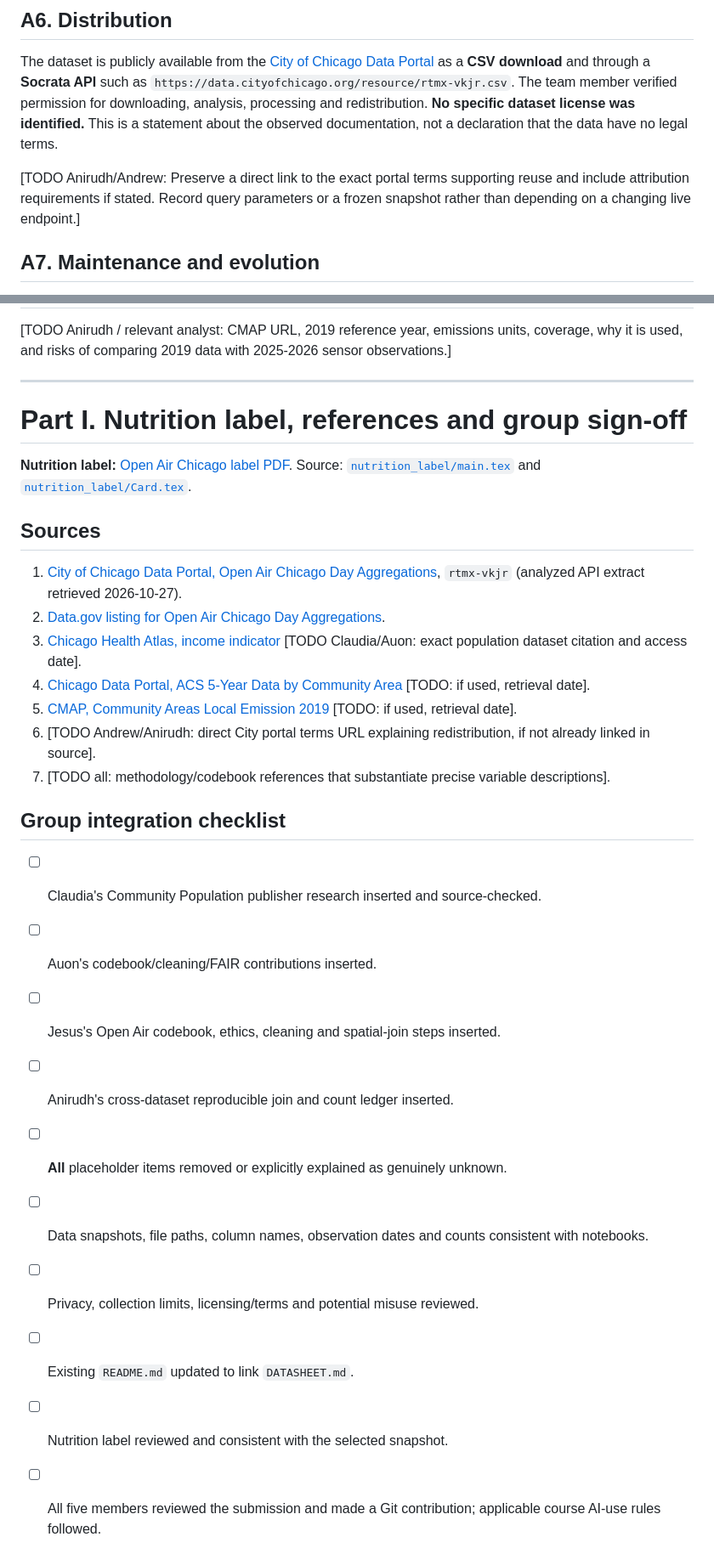
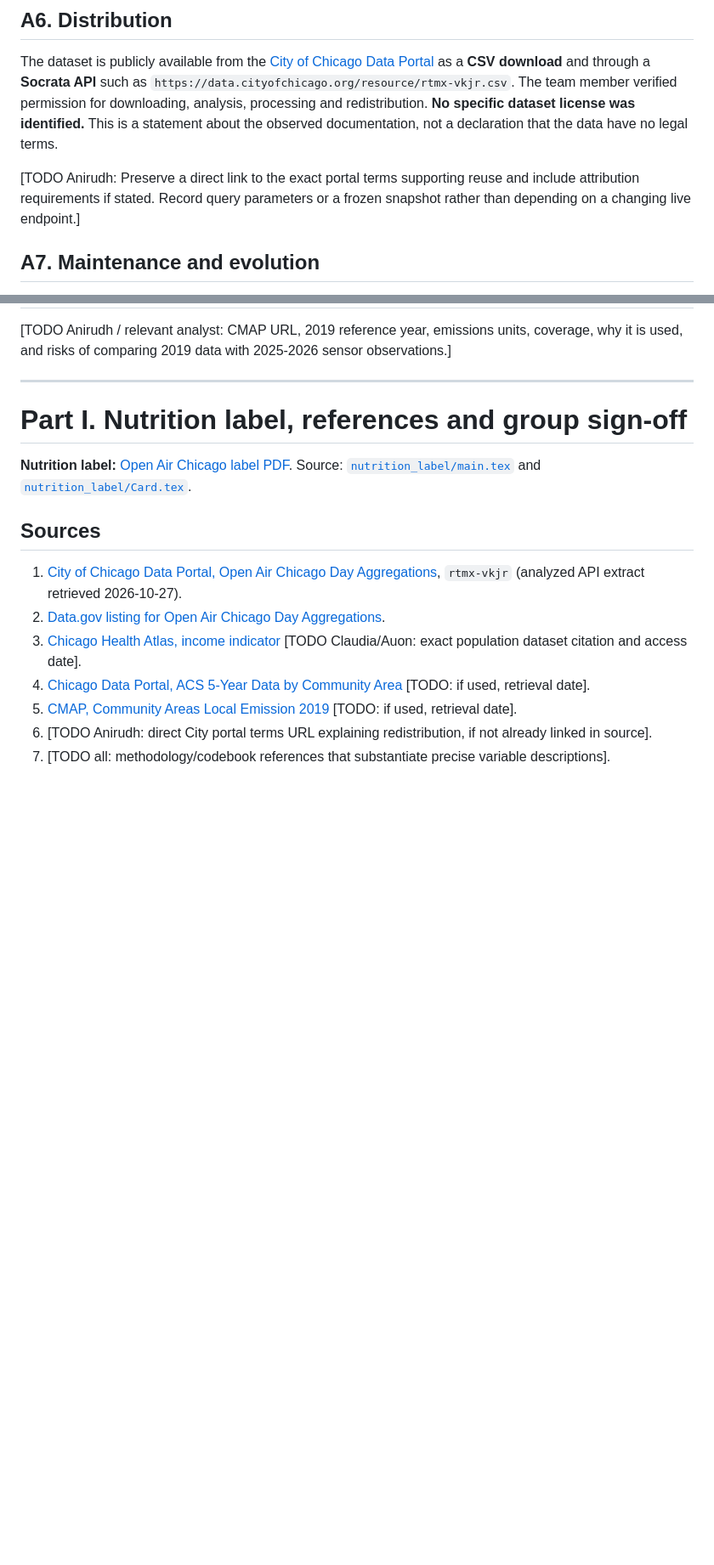
Before and after one commit to doctorplatypus/Socioeconomic-Health-Disparities, a Markdown page: DATASHEET.md, 2 parts joined by grey strips. Shown at 85% size. Drawn GitHub-style; blank space fills up the shorter version.

```diff
--- a/DATASHEET.md
+++ b/DATASHEET.md
@@ -66,7 +66,7 @@ The dataset supports descriptive comparisons of local pollution measurements and
 
 The dataset is publicly available from the [City of Chicago Data Portal](https://data.cityofchicago.org/Health-Human-Services/Open-Air-Chicago-Day-Aggregations/rtmx-vkjr/about_data) as a **CSV download** and through a **Socrata API** such as `https://data.cityofchicago.org/resource/rtmx-vkjr.csv`. The team member verified permission for downloading, analysis, processing and redistribution. **No specific dataset license was identified.** This is a statement about the observed documentation, not a declaration that the data have no legal terms.
 
-[TODO Anirudh/Andrew: Preserve a direct link to the exact portal terms supporting reuse and include attribution requirements if stated. Record query parameters or a frozen snapshot rather than depending on a changing live endpoint.]
+[TODO Anirudh: Preserve a direct link to the exact portal terms supporting reuse and include attribution requirements if stated. Record query parameters or a frozen snapshot rather than depending on a changing live endpoint.]
 
 ## A7. Maintenance and evolution
 
@@ -218,18 +218,5 @@ The network is jointly managed and maintained by **CDPH and UIC School of Public
 3. [Chicago Health Atlas, income indicator](https://chicagohealthatlas.org/indicators/INC) [TODO Claudia/Auon: exact population dataset citation and access date].
 4. [Chicago Data Portal, ACS 5-Year Data by Community Area](https://data.cityofchicago.org/Community-Economic-Development/ACS-5-Year-Data-by-Community-Area-Most-Recent-Year/7umk-8dtw/about_data) [TODO: if used, retrieval date].
 5. [CMAP, Community Areas Local Emission 2019](https://datahub.cmap.illinois.gov/datasets/communityareas-localemission2019/about) [TODO: if used, retrieval date].
-6. [TODO Andrew/Anirudh: direct City portal terms URL explaining redistribution, if not already linked in source].
+6. [TODO Anirudh: direct City portal terms URL explaining redistribution, if not already linked in source].
 7. [TODO all: methodology/codebook references that substantiate precise variable descriptions].
-
-## Group integration checklist
-
-- [ ] Claudia's Community Population publisher research inserted and source-checked.
-- [ ] Auon's codebook/cleaning/FAIR contributions inserted.
-- [ ] Jesus's Open Air codebook, ethics, cleaning and spatial-join steps inserted.
-- [ ] Anirudh's cross-dataset reproducible join and count ledger inserted.
-- [ ] **All** placeholder items removed or explicitly explained as genuinely unknown.
-- [ ] Data snapshots, file paths, column names, observation dates and counts consistent with notebooks.
-- [ ] Privacy, collection limits, licensing/terms and potential misuse reviewed.
-- [ ] Existing `README.md` updated to link `DATASHEET.md`.
-- [ ] Nutrition label reviewed and consistent with the selected snapshot.
-- [ ] All five members reviewed the submission and made a Git contribution; applicable course AI-use rules followed.
```
Also changed, not shown: other parts of DATASHEET.md (+3 -3 lines).
